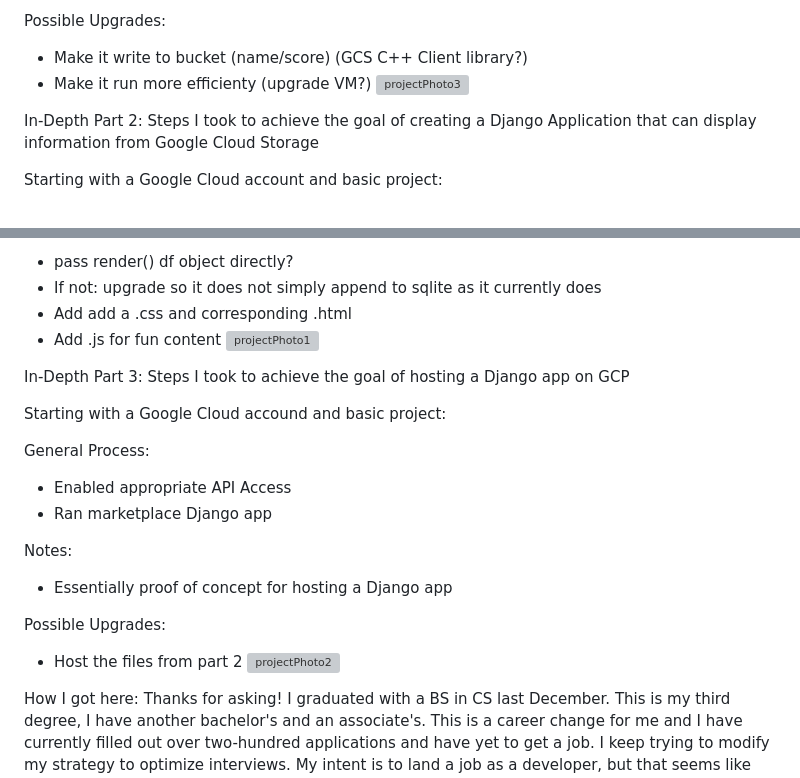
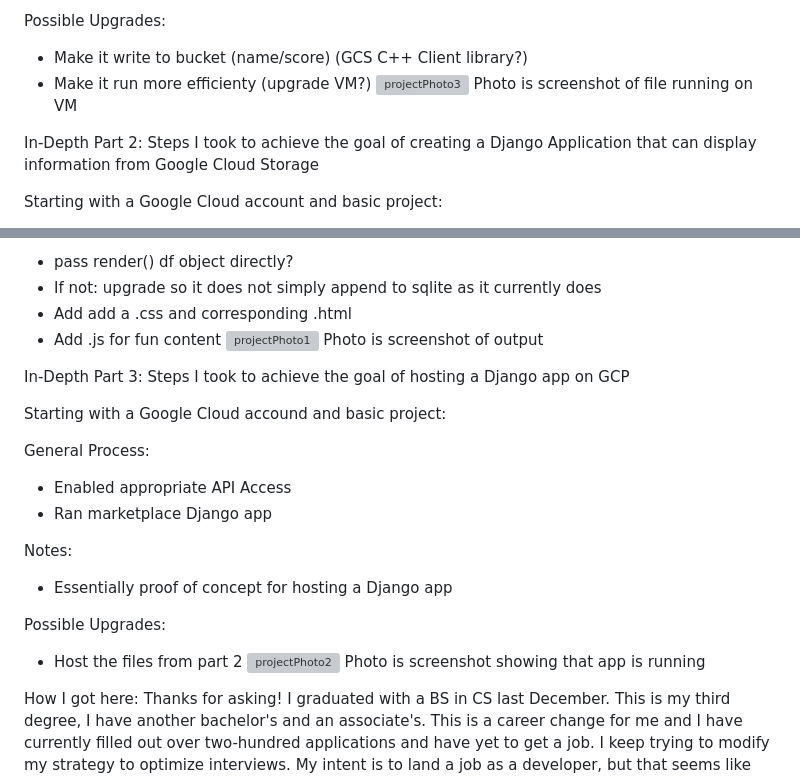
Before and after one commit to MooreNick/ExampleProject, a Markdown page: README.md, 2 parts joined by grey strips. Drawn GitHub-style; grey boxes are pictures that could not be loaded.

```diff
--- a/README.md
+++ b/README.md
@@ -59,7 +59,7 @@ Possible Upgrades:
 - Make it write to bucket (name/score) (GCS C++ Client library?)
 - Make it run more efficienty (upgrade VM?)
 ![projectPhoto3](https://github.com/MooreNick/ExampleProject/assets/123336257/69d3c7d8-1dfd-4032-ad60-02798bbdd238)
-
+Photo is screenshot of file running on VM
 
 In-Depth Part 2:
 Steps I took to achieve the goal of creating a Django Application that can display information from Google Cloud Storage
@@ -86,7 +86,7 @@ Possible Upgrades:
 - Add add a .css and corresponding .html
 - Add .js for fun content
 ![projectPhoto1](https://github.com/MooreNick/ExampleProject/assets/123336257/ddfef2c8-e568-473a-a675-7e7f880b6e2c)
-
+Photo is screenshot of output
 
 In-Depth Part 3:
 Steps I took to achieve the goal of hosting a Django app on GCP
@@ -103,7 +103,7 @@ Notes:
 Possible Upgrades:
 - Host the files from part 2
 ![projectPhoto2](https://github.com/MooreNick/ExampleProject/assets/123336257/334879c0-01d2-474b-bfc7-27bd0adf6909)
-
+Photo is screenshot showing that app is running
 
 How I got here: Thanks for asking! I graduated with a BS in CS last December. This is my third degree, I have another bachelor's
 and an associate's. This is a career change for me and I have currently filled out over two-hundred applications and have yet to
```
